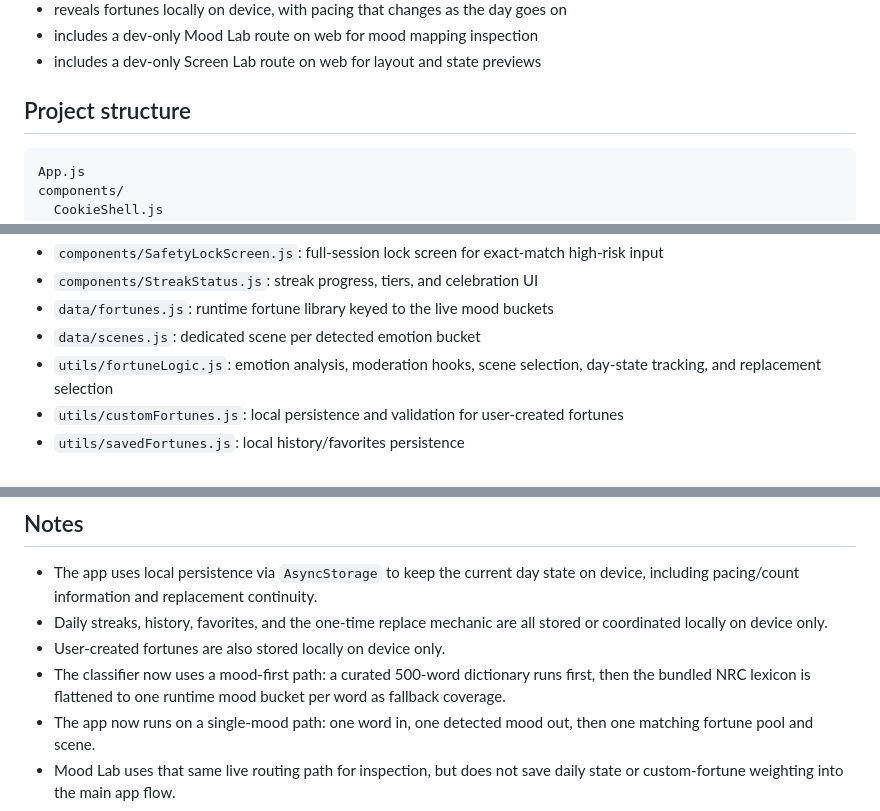
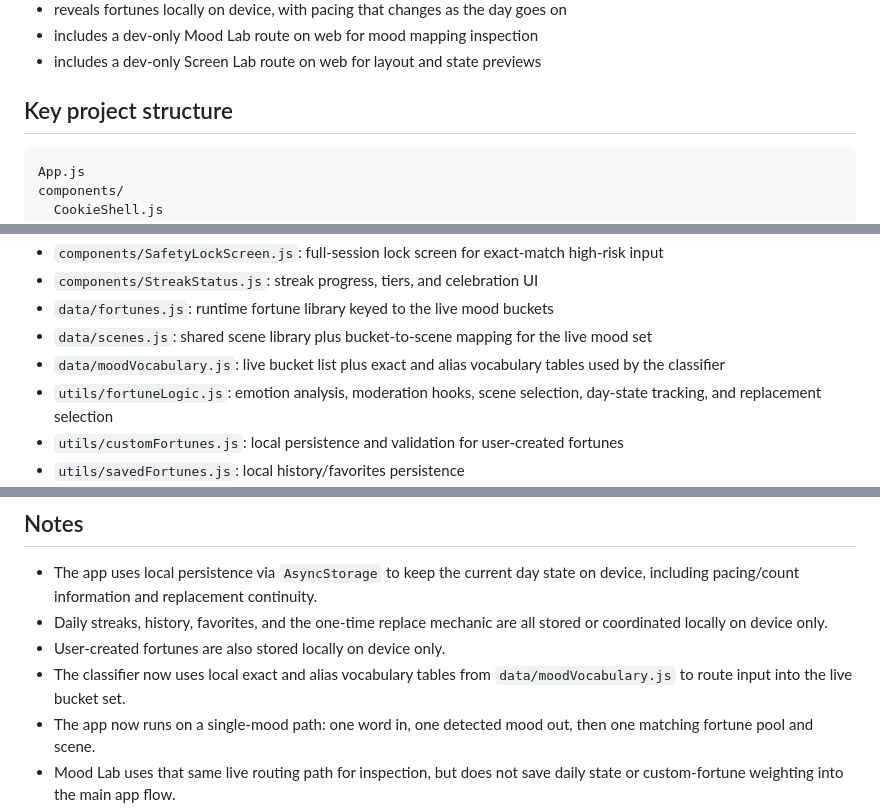
Before and after one commit to PeloponnesianXY/fortune-cookie-app, a Markdown page: README.md, 3 parts joined by grey strips. Rendered like a GitHub page.

Commit message:
readme cleanup

````diff
--- a/README.md
+++ b/README.md
@@ -9,7 +9,7 @@ Small Expo app that:
 - includes a dev-only Mood Lab route on web for mood mapping inspection
 - includes a dev-only Screen Lab route on web for layout and state previews
 
-## Project structure
+## Key project structure
 
 ```text
 App.js
@@ -60,7 +61,8 @@ assets/
 - `components/SafetyLockScreen.js`: full-session lock screen for exact-match high-risk input
 - `components/StreakStatus.js`: streak progress, tiers, and celebration UI
 - `data/fortunes.js`: runtime fortune library keyed to the live mood buckets
-- `data/scenes.js`: dedicated scene per detected emotion bucket
+- `data/scenes.js`: shared scene library plus bucket-to-scene mapping for the live mood set
+- `data/moodVocabulary.js`: live bucket list plus exact and alias vocabulary tables used by the classifier
 - `utils/fortuneLogic.js`: emotion analysis, moderation hooks, scene selection, day-state tracking, and replacement selection
 - `utils/customFortunes.js`: local persistence and validation for user-created fortunes
 - `utils/savedFortunes.js`: local history/favorites persistence
@@ -193,7 +195,7 @@ eas submit --platform ios
 - The app uses local persistence via `AsyncStorage` to keep the current day state on device, including pacing/count information and replacement continuity.
 - Daily streaks, history, favorites, and the one-time replace mechanic are all stored or coordinated locally on device only.
 - User-created fortunes are also stored locally on device only.
-- The classifier now uses a mood-first path: a curated 500-word dictionary runs first, then the bundled NRC lexicon is flattened to one runtime mood bucket per word as fallback coverage.
+- The classifier now uses local exact and alias vocabulary tables from `data/moodVocabulary.js` to route input into the live bucket set.
 - The app now runs on a single-mood path: one word in, one detected mood out, then one matching fortune pool and scene.
 - Mood Lab uses that same live routing path for inspection, but does not save daily state or custom-fortune weighting into the main app flow.
 - The runtime fortune system now uses 25 mood buckets:
````
Also changed, not shown: other parts of README.md (+2 -1 lines).
